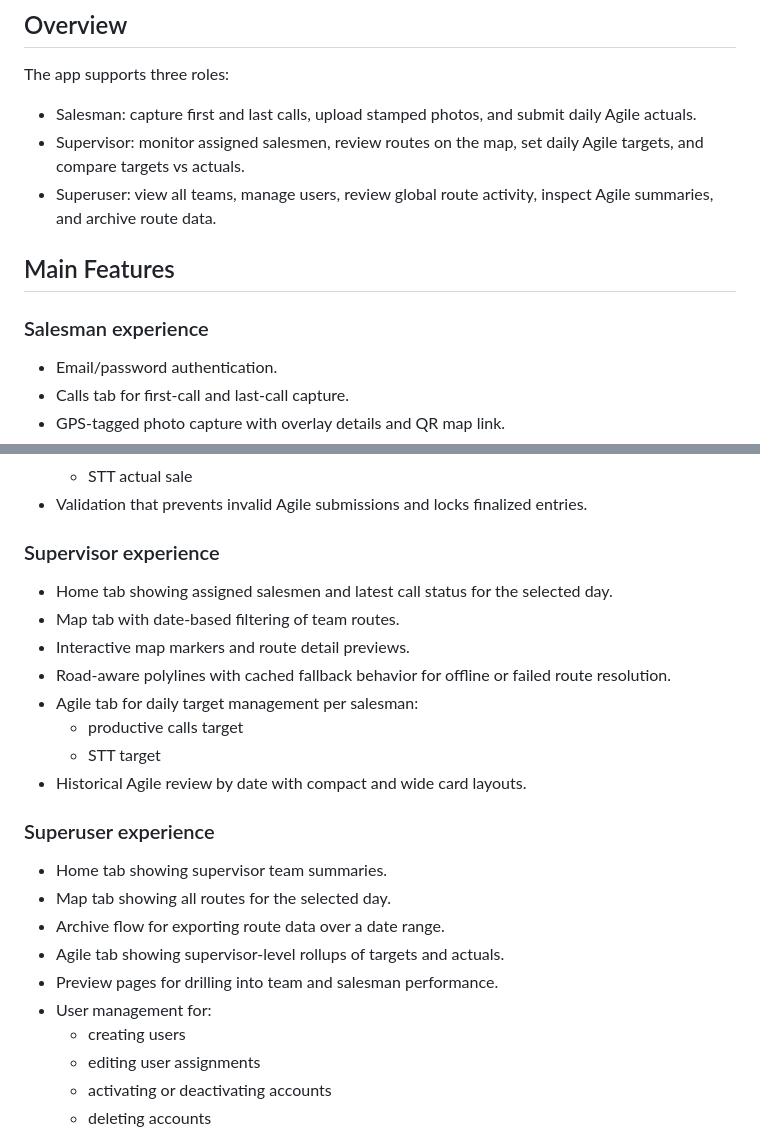
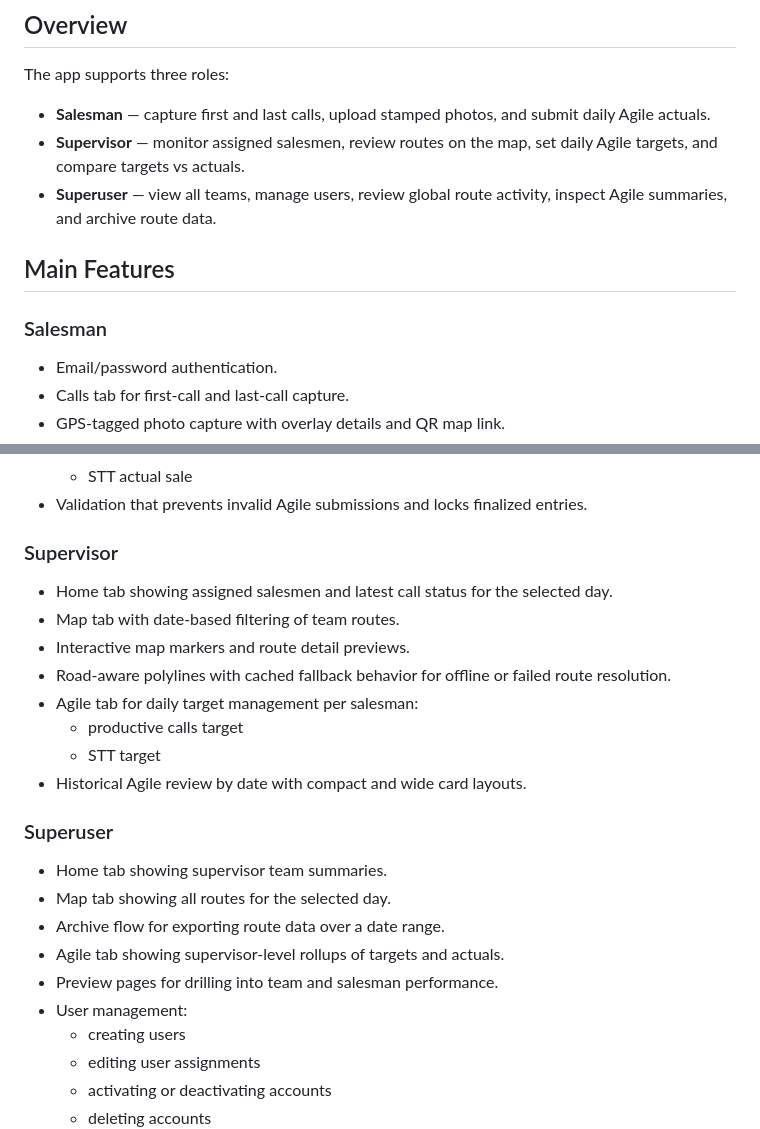
Before and after one commit to JoshiAO/sales_agile_monitoring, a Markdown page: README.md, 2 parts joined by grey strips. Drawn GitHub-style.

```diff
--- a/README.md
+++ b/README.md
@@ -6,13 +6,13 @@ Sales Agile Monitoring is a multi-role Flutter + Firebase app for field sales op
 
 The app supports three roles:
 
-- Salesman: capture first and last calls, upload stamped photos, and submit daily Agile actuals.
-- Supervisor: monitor assigned salesmen, review routes on the map, set daily Agile targets, and compare targets vs actuals.
-- Superuser: view all teams, manage users, review global route activity, inspect Agile summaries, and archive route data.
+- **Salesman** — capture first and last calls, upload stamped photos, and submit daily Agile actuals.
+- **Supervisor** — monitor assigned salesmen, review routes on the map, set daily Agile targets, and compare targets vs actuals.
+- **Superuser** — view all teams, manage users, review global route activity, inspect Agile summaries, and archive route data.
 
 ## Main Features
 
-### Salesman experience
+### Salesman
 
 - Email/password authentication.
 - Calls tab for first-call and last-call capture.
@@ -26,7 +26,7 @@ The app supports three roles:
   - STT actual sale
 - Validation that prevents invalid Agile submissions and locks finalized entries.
 
-### Supervisor experience
+### Supervisor
 
 - Home tab showing assigned salesmen and latest call status for the selected day.
 - Map tab with date-based filtering of team routes.
@@ -37,14 +37,14 @@ The app supports three roles:
   - STT target
 - Historical Agile review by date with compact and wide card layouts.
 
-### Superuser experience
+### Superuser
 
 - Home tab showing supervisor team summaries.
 - Map tab showing all routes for the selected day.
 - Archive flow for exporting route data over a date range.
 - Agile tab showing supervisor-level rollups of targets and actuals.
 - Preview pages for drilling into team and salesman performance.
-- User management for:
+- User management:
   - creating users
   - editing user assignments
   - activating or deactivating accounts
```
Also changed, not shown: other parts of README.md (+134 -46 lines).
